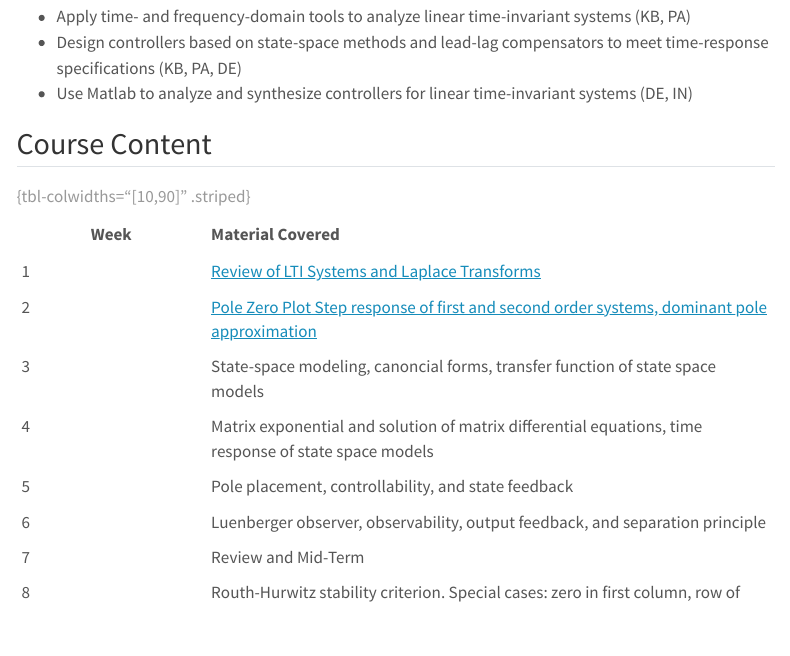
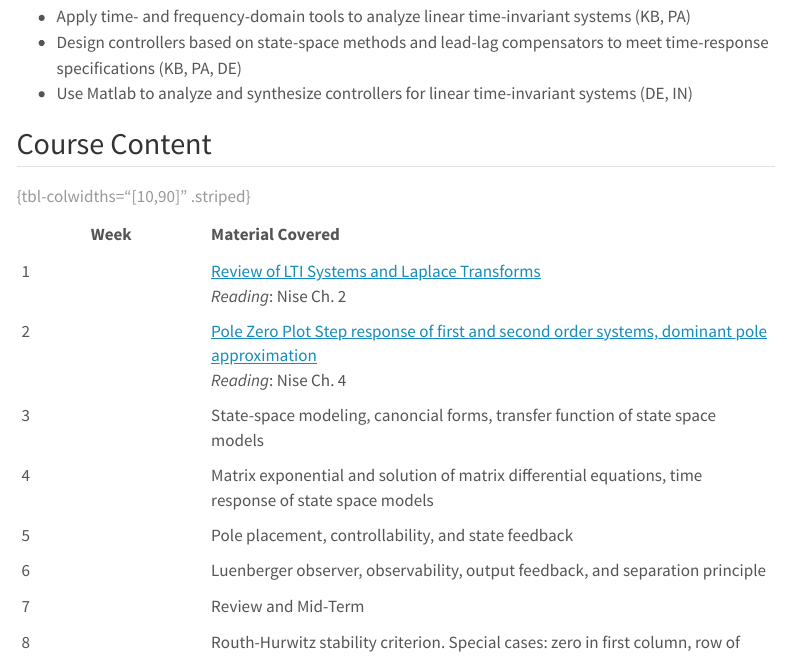
Before and after one commit to adityam/linear-systems, a Quarto document (index.qmd): the page in a window 1100 px wide, from 1160 px down. Rendered offline with R 4.5, knitr and Pandoc in place of Quarto, with nearby package versions; menus at the side of the page are left out.

Commit message:
Add readings

```diff
--- a/index.qmd
+++ b/index.qmd
@@ -75,8 +75,8 @@ Upon the successful completion of this course, the student students will have de
 
 | Week | Material Covered |
 |------|:-----------------|
-| 1    | [Review of LTI Systems and Laplace Transforms](freq-modeling.qmd) |
-| 2    | [Pole Zero Plot Step response of first and second order systems, dominant pole approximation](step-response.qmd) |
+| 1    | [Review of LTI Systems and Laplace Transforms](freq-modeling.qmd) <br /> _Reading_: Nise Ch. 2 |
+| 2    | [Pole Zero Plot Step response of first and second order systems, dominant pole approximation](step-response.qmd) <br /> _Reading_: Nise Ch. 4 |
 | 3    | State-space modeling, canoncial forms, transfer function of state space models |
 | 4    | Matrix exponential and solution of matrix differential equations, time response of state space models |
 | 5    | Pole placement, controllability, and state feedback |
```
